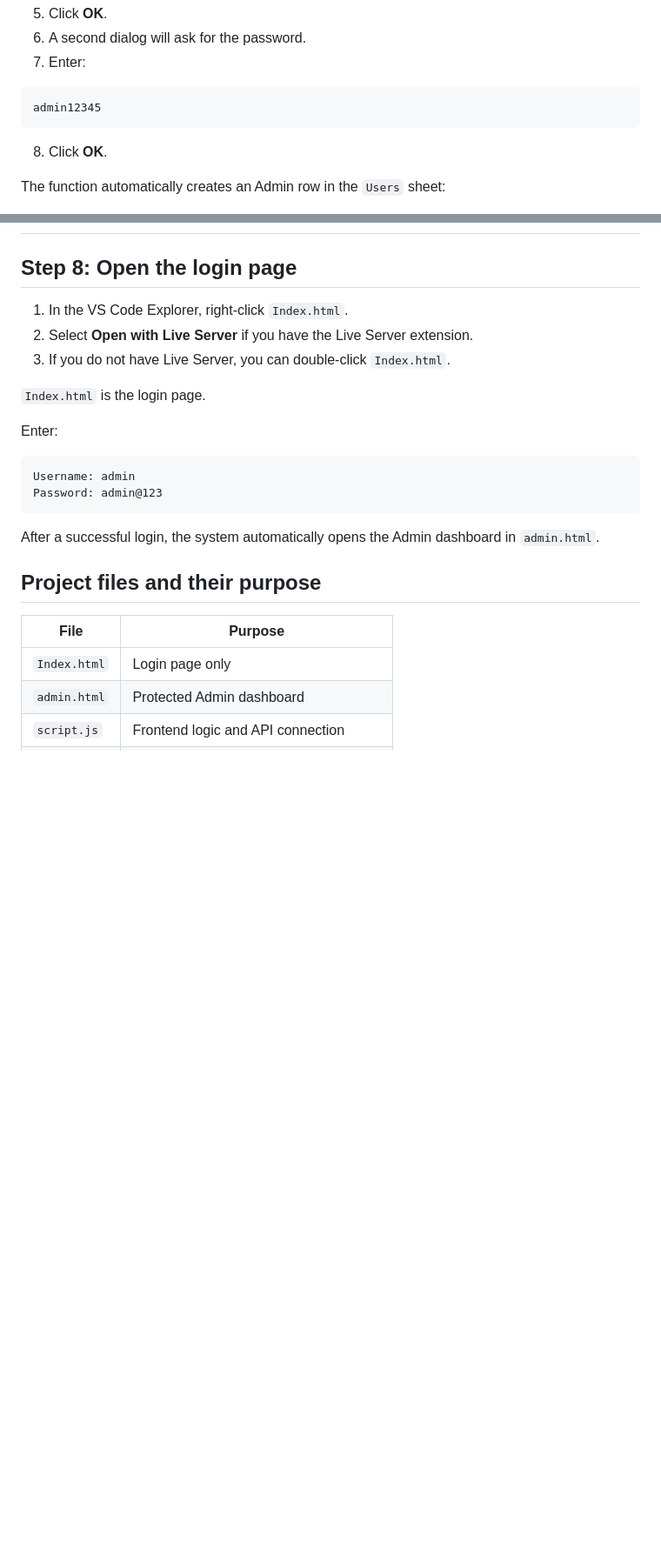
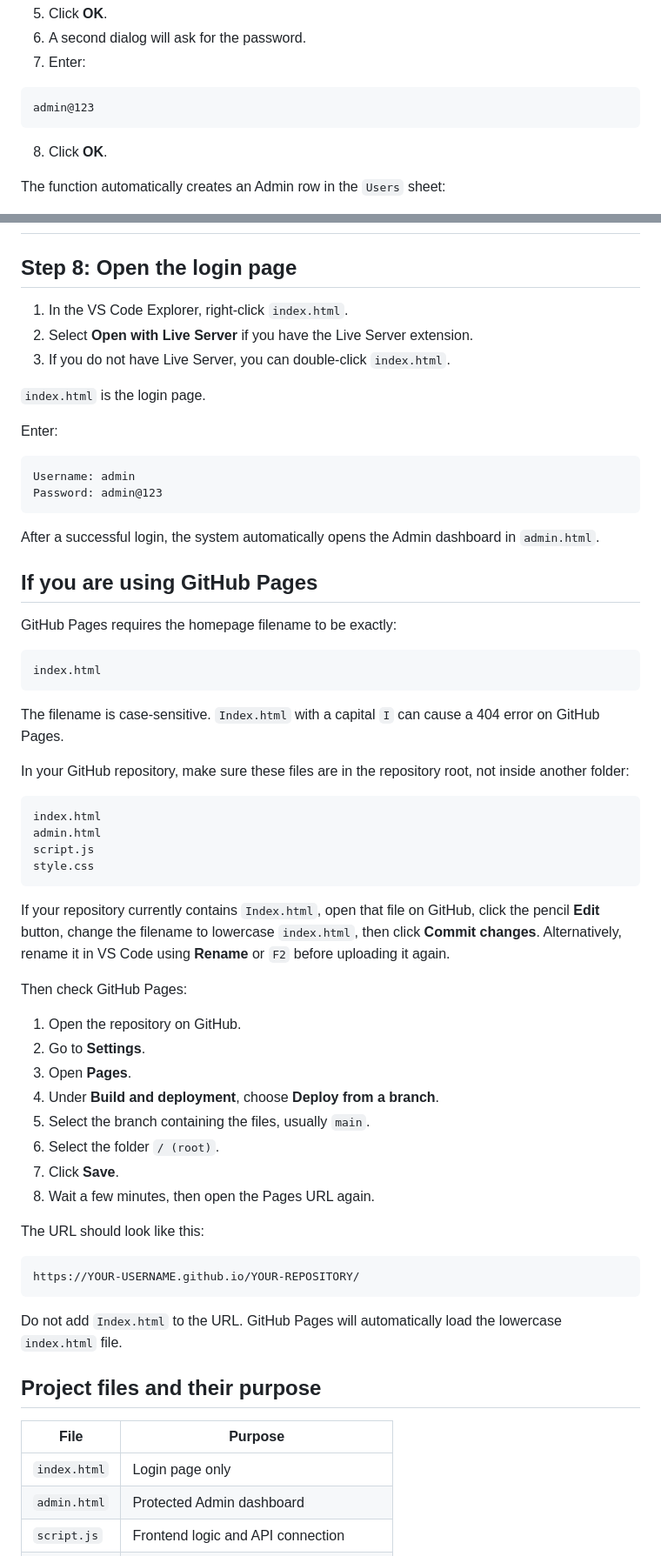
Before and after one commit to Raltom1/ENROLLMENT_SYSTEM, a Markdown page: README.md, 2 parts joined by grey strips. Shown at 87% size. Drawn GitHub-style; blank space fills up the shorter version.

Commit message:
Revise README for clarity and accuracy
Updated README.md to correct file names, add GitHub Pages instructions, and clarify steps for setting up the system.

````diff
--- a/README.md
+++ b/README.md
@@ -157,7 +157,7 @@ admin
 7. Enter:
 
 ```text
-admin12345
+admin@123
 ```
 
 8. Click **OK**.
@@ -254,11 +254,11 @@ Save `script.js`.
 
 ## Step 8: Open the login page
 
-1. In the VS Code Explorer, right-click `Index.html`.
+1. In the VS Code Explorer, right-click `index.html`.
 2. Select **Open with Live Server** if you have the Live Server extension.
-3. If you do not have Live Server, you can double-click `Index.html`.
+3. If you do not have Live Server, you can double-click `index.html`.
 
-`Index.html` is the login page.
+`index.html` is the login page.
 
 Enter:
 
@@ -269,11 +269,51 @@ Password: admin@123
 
 After a successful login, the system automatically opens the Admin dashboard in `admin.html`.
 
+## If you are using GitHub Pages
+
+GitHub Pages requires the homepage filename to be exactly:
+
+```text
+index.html
+```
+
+The filename is case-sensitive. `Index.html` with a capital `I` can cause a 404 error on GitHub Pages.
+
+In your GitHub repository, make sure these files are in the repository root, not inside another folder:
+
+```text
+index.html
+admin.html
+script.js
+style.css
+```
+
+If your repository currently contains `Index.html`, open that file on GitHub, click the pencil **Edit** button, change the filename to lowercase `index.html`, then click **Commit changes**. Alternatively, rename it in VS Code using **Rename** or `F2` before uploading it again.
+
+Then check GitHub Pages:
+
+1. Open the repository on GitHub.
+2. Go to **Settings**.
+3. Open **Pages**.
+4. Under **Build and deployment**, choose **Deploy from a branch**.
+5. Select the branch containing the files, usually `main`.
+6. Select the folder `/ (root)`.
+7. Click **Save**.
+8. Wait a few minutes, then open the Pages URL again.
+
+The URL should look like this:
+
+```text
+https://YOUR-USERNAME.github.io/YOUR-REPOSITORY/
+```
+
+Do not add `Index.html` to the URL. GitHub Pages will automatically load the lowercase `index.html` file.
+
 ## Project files and their purpose
 
 | File | Purpose |
 |---|---|
-| `Index.html` | Login page only |
+| `index.html` | Login page only |
 | `admin.html` | Protected Admin dashboard |
 | `script.js` | Frontend logic and API connection |
 | `style.css` | Design and responsive layout |
````
Also changed, not shown: other parts of README.md (+5 -5 lines).
